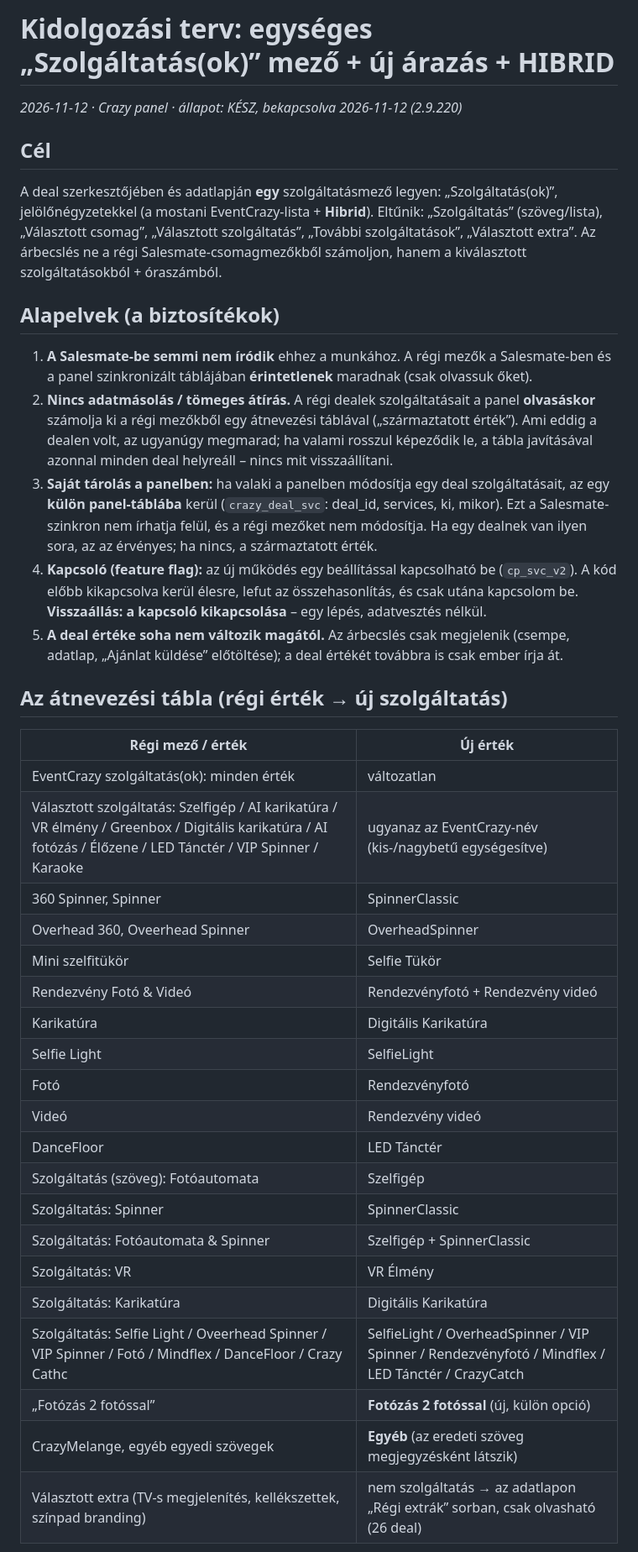
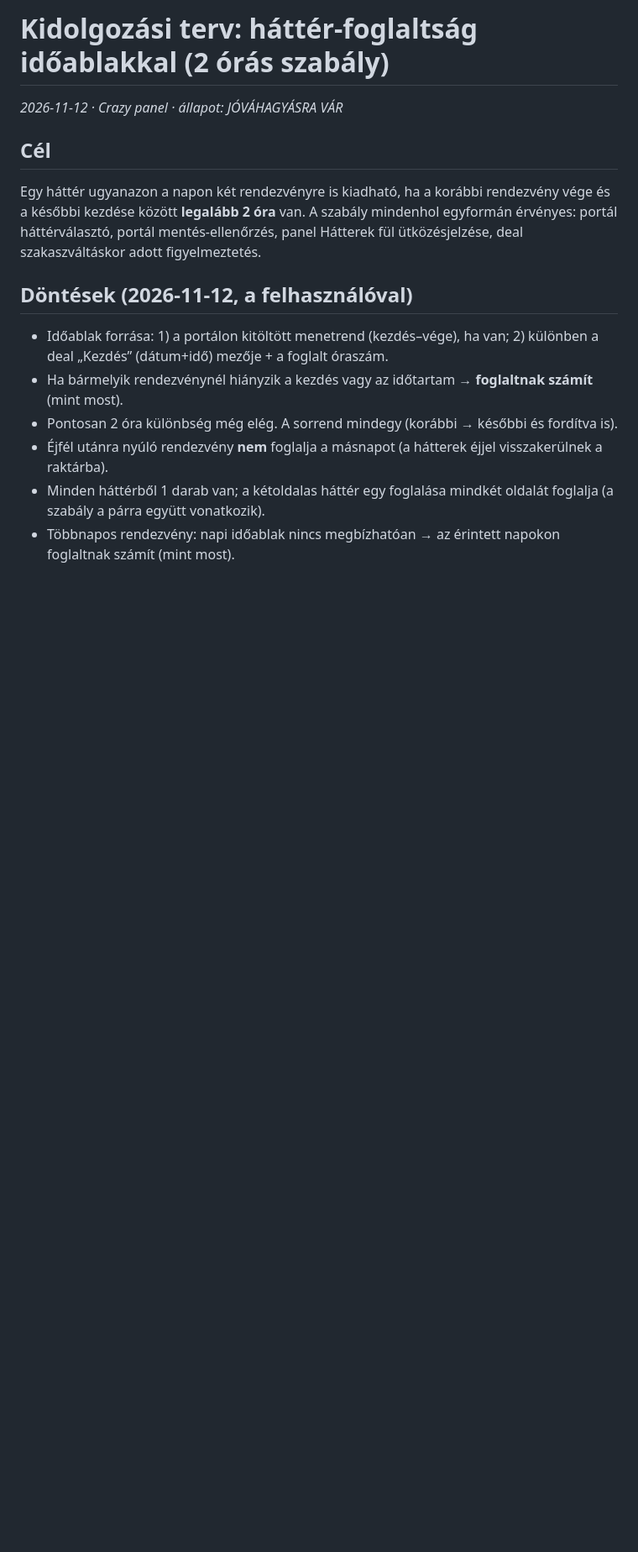
Before and after one commit to tbalu88/Weblion, a Markdown page: tasks/plan.md, the part around one of its changes. Shown at 84% size. Rendered like a GitHub page; blank space fills up the shorter version.

Commit message:
Terv: háttér-foglaltság 2 órás időablak-szabállyal (jóváhagyásra vár)
Co-Authored-By: Claude Opus 5.5 <noreply@anthropic.com>
Claude-Session: https://claude.ai/code/session_01EXm1j8pVuV7u2CmeF8NZuk

```diff
--- a/tasks/plan.md
+++ b/tasks/plan.md
@@ -1,41 +1,15 @@
-# Kidolgozási terv: egységes „Szolgáltatás(ok)” mező + új árazás + HIBRID
+# Kidolgozási terv: háttér-foglaltság időablakkal (2 órás szabály)
 
-*2026-11-12 · Crazy panel · állapot: KÉSZ, bekapcsolva 2026-11-12 (2.9.220)*
+*2026-11-12 · Crazy panel · állapot: JÓVÁHAGYÁSRA VÁR*
 
 ## Cél
+Egy háttér ugyanazon a napon két rendezvényre is kiadható, ha a korábbi rendezvény vége és a későbbi kezdése között **legalább 2 óra** van. A szabály mindenhol egyformán érvényes: portál háttérválasztó, portál mentés-ellenőrzés, panel Hátterek fül ütközésjelzése, deal szakaszváltáskor adott figyelmeztetés.
 
-A deal szerkesztőjében és adatlapján **egy** szolgáltatásmező legyen: „Szolgáltatás(ok)”, jelölőnégyzetekkel (a mostani EventCrazy-lista + **Hibrid**). Eltűnik: „Szolgáltatás” (szöveg/lista), „Választott csomag”, „Választott szolgáltatás”, „További szolgáltatások”, „Választott extra”. Az árbecslés ne a régi Salesmate-csomagmezőkből számoljon, hanem a kiválasztott szolgáltatásokból + óraszámból.
+## Döntések (2026-11-12, a felhasználóval)
+- Időablak forrása: 1) a portálon kitöltött menetrend (kezdés–vége), ha van; 2) különben a deal „Kezdés” (dátum+idő) mezője + a foglalt óraszám.
+- Ha bármelyik rendezvénynél hiányzik a kezdés vagy az időtartam → **foglaltnak számít** (mint most).
+- Pontosan 2 óra különbség még elég. A sorrend mindegy (korábbi → későbbi és fordítva is).
+- Éjfél utánra nyúló rendezvény **nem** foglalja a másnapot (a hátterek éjjel visszakerülnek a raktárba).
+- Minden háttérből 1 darab van; a kétoldalas háttér egy foglalása mindkét oldalát foglalja (a szabály a párra együtt vonatkozik).
+- Többnapos rendezvény: napi időablak nincs megbízhatóan → az érintett napokon foglaltnak számít (mint most).
 
-## Alapelvek (a biztosítékok)
-
-1. **A Salesmate-be semmi nem íródik** ehhez a munkához. A régi mezők a Salesmate-ben és a panel szinkronizált táblájában **érintetlenek** maradnak (csak olvassuk őket).
-2. **Nincs adatmásolás / tömeges átírás.** A régi dealek szolgáltatásait a panel **olvasáskor** számolja ki a régi mezőkből egy átnevezési táblával („származtatott érték”). Ami eddig a dealen volt, az ugyanúgy megmarad; ha valami rosszul képeződik le, a tábla javításával azonnal minden deal helyreáll – nincs mit visszaállítani.
-3. **Saját tárolás a panelben:** ha valaki a panelben módosítja egy deal szolgáltatásait, az egy **külön panel-táblába** kerül (`crazy_deal_svc`: deal_id, services, ki, mikor). Ezt a Salesmate-szinkron nem írhatja felül, és a régi mezőket nem módosítja. Ha egy dealnek van ilyen sora, az az érvényes; ha nincs, a származtatott érték.
-4. **Kapcsoló (feature flag):** az új működés egy beállítással kapcsolható be (`cp_svc_v2`). A kód előbb kikapcsolva kerül élesre, lefut az összehasonlítás, és csak utána kapcsolom be. **Visszaállás: a kapcsoló kikapcsolása** – egy lépés, adatvesztés nélkül.
-5. **A deal értéke soha nem változik magától.** Az árbecslés csak megjelenik (csempe, adatlap, „Ajánlat küldése” előtöltése); a deal értékét továbbra is csak ember írja át.
-
-## Az átnevezési tábla (régi érték → új szolgáltatás)
-
-| Régi mező / érték | Új érték |
-| --- | --- |
-| EventCrazy szolgáltatás(ok): minden érték | változatlan |
-| Választott szolgáltatás: Szelfigép / AI karikatúra / VR élmény / Greenbox / Digitális karikatúra / AI fotózás / Élőzene / LED Tánctér / VIP Spinner / Karaoke | ugyanaz az EventCrazy-név (kis-/nagybetű egységesítve) |
-| 360 Spinner, Spinner | SpinnerClassic |
-| Overhead 360, Oveerhead Spinner | OverheadSpinner |
-| Mini szelfitükör | Selfie Tükör |
-| Rendezvény Fotó & Videó | Rendezvényfotó + Rendezvény videó |
-| Karikatúra | Digitális Karikatúra |
-| Selfie Light | SelfieLight |
-| Fotó | Rendezvényfotó |
-| Videó | Rendezvény videó |
-| DanceFloor | LED Tánctér |
-| Szolgáltatás (szöveg): Fotóautomata | Szelfigép |
-| Szolgáltatás: Spinner | SpinnerClassic |
-| Szolgáltatás: Fotóautomata & Spinner | Szelfigép + SpinnerClassic |
-| Szolgáltatás: VR | VR Élmény |
-| Szolgáltatás: Karikatúra | Digitális Karikatúra |
-| Szolgáltatás: Selfie Light / Oveerhead Spinner / VIP Spinner / Fotó / Mindflex / DanceFloor / Crazy Cathc | SelfieLight / OverheadSpinner / VIP Spinner / Rendezvényfotó / Mindflex / LED Tánctér / CrazyCatch |
-| „Fotózás 2 fotóssal” | **Fotózás 2 fotóssal** (új, külön opció) |
-| CrazyMelange, egyéb egyedi szövegek | **Egyéb** (az eredeti szöveg megjegyzésként látszik) |
-| Választott extra (TV-s megjelenítés, kellékszettek, színpad branding) | nem szolgáltatás → az adatlapon „Régi extrák” sorban, csak olvasható (26 deal) |
-
```
Also changed, not shown: other parts of tasks/plan.md (+16 -61 lines), tasks/todo.md (added, +6 -0 lines).
